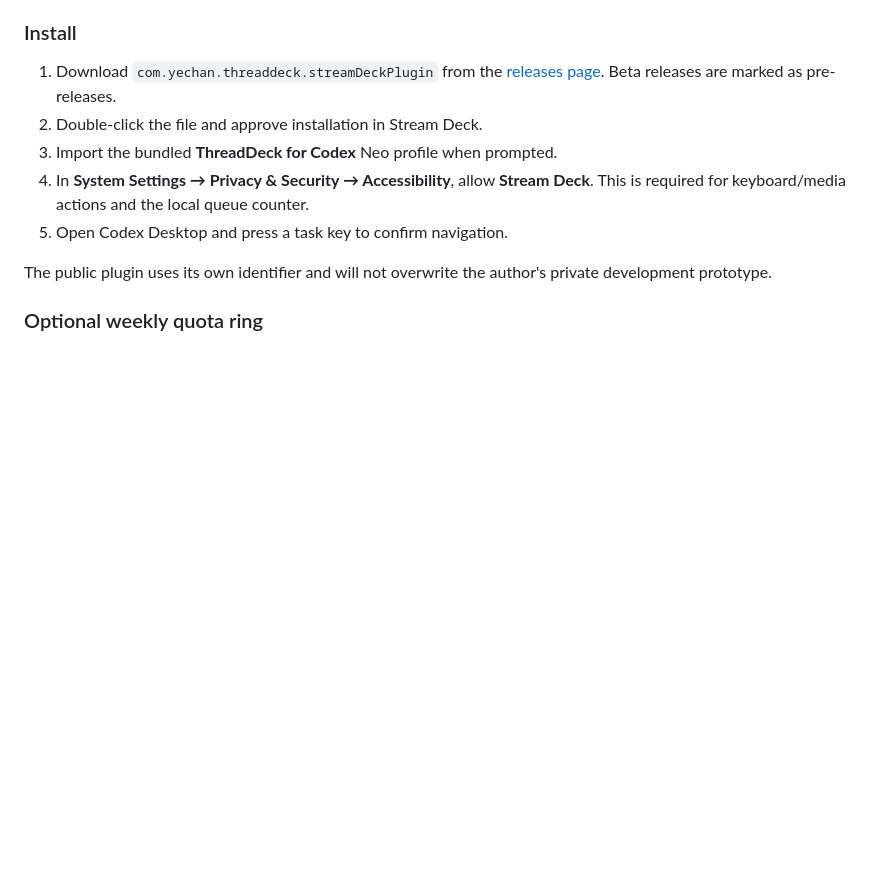
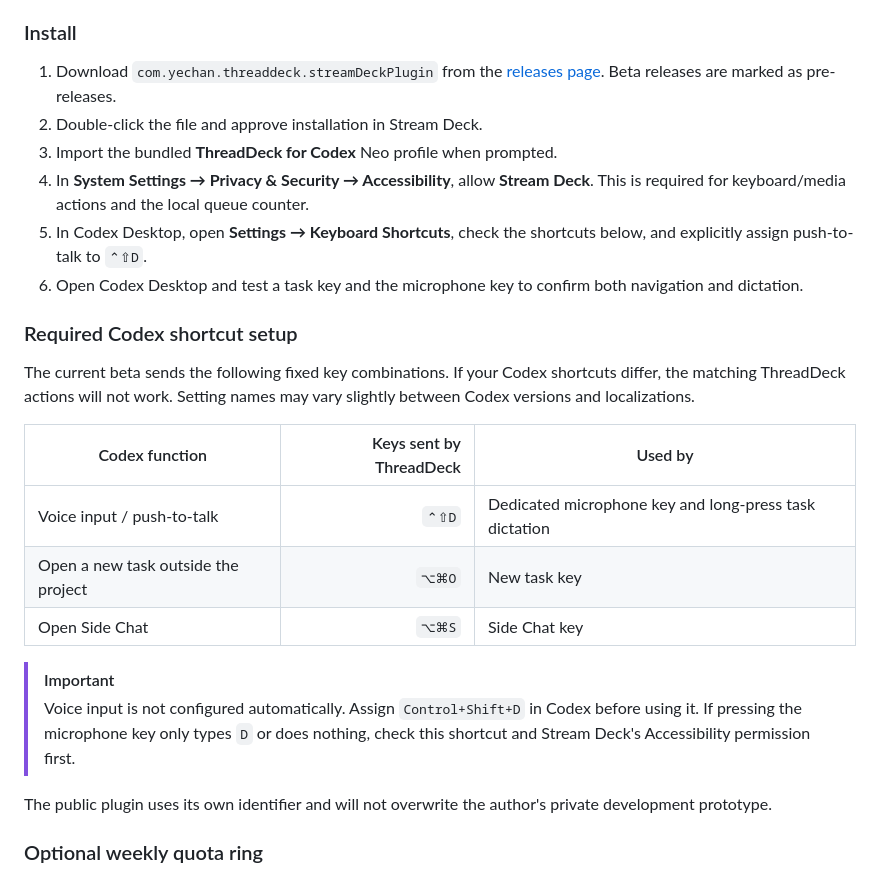
Before and after one commit to y5862000/threaddeck-for-codex, a Markdown page: README.md, the part around the change. Rendered like a GitHub page; blank space fills up the shorter version.

```diff
--- a/README.md
+++ b/README.md
@@ -92,7 +92,21 @@ The bundled profile contains three pages. You can rearrange the supplied actions
 2. Double-click the file and approve installation in Stream Deck.
 3. Import the bundled **ThreadDeck for Codex** Neo profile when prompted.
 4. In **System Settings → Privacy & Security → Accessibility**, allow **Stream Deck**. This is required for keyboard/media actions and the local queue counter.
-5. Open Codex Desktop and press a task key to confirm navigation.
+5. In Codex Desktop, open **Settings → Keyboard Shortcuts**, check the shortcuts below, and explicitly assign push-to-talk to `⌃⇧D`.
+6. Open Codex Desktop and test a task key and the microphone key to confirm both navigation and dictation.
+
+### Required Codex shortcut setup
+
+The current beta sends the following fixed key combinations. If your Codex shortcuts differ, the matching ThreadDeck actions will not work. Setting names may vary slightly between Codex versions and localizations.
+
+| Codex function | Keys sent by ThreadDeck | Used by |
+|---|---:|---|
+| Voice input / push-to-talk | `⌃⇧D` | Dedicated microphone key and long-press task dictation |
+| Open a new task outside the project | `⌥⌘O` | New task key |
+| Open Side Chat | `⌥⌘S` | Side Chat key |
+
+> [!IMPORTANT]
+> Voice input is not configured automatically. Assign `Control+Shift+D` in Codex before using it. If pressing the microphone key only types `D` or does nothing, check this shortcut and Stream Deck's Accessibility permission first.
 
 The public plugin uses its own identifier and will not overwrite the author's private development prototype.
 
```
Also changed, not shown: README.ko.md (+15 -1 lines).
